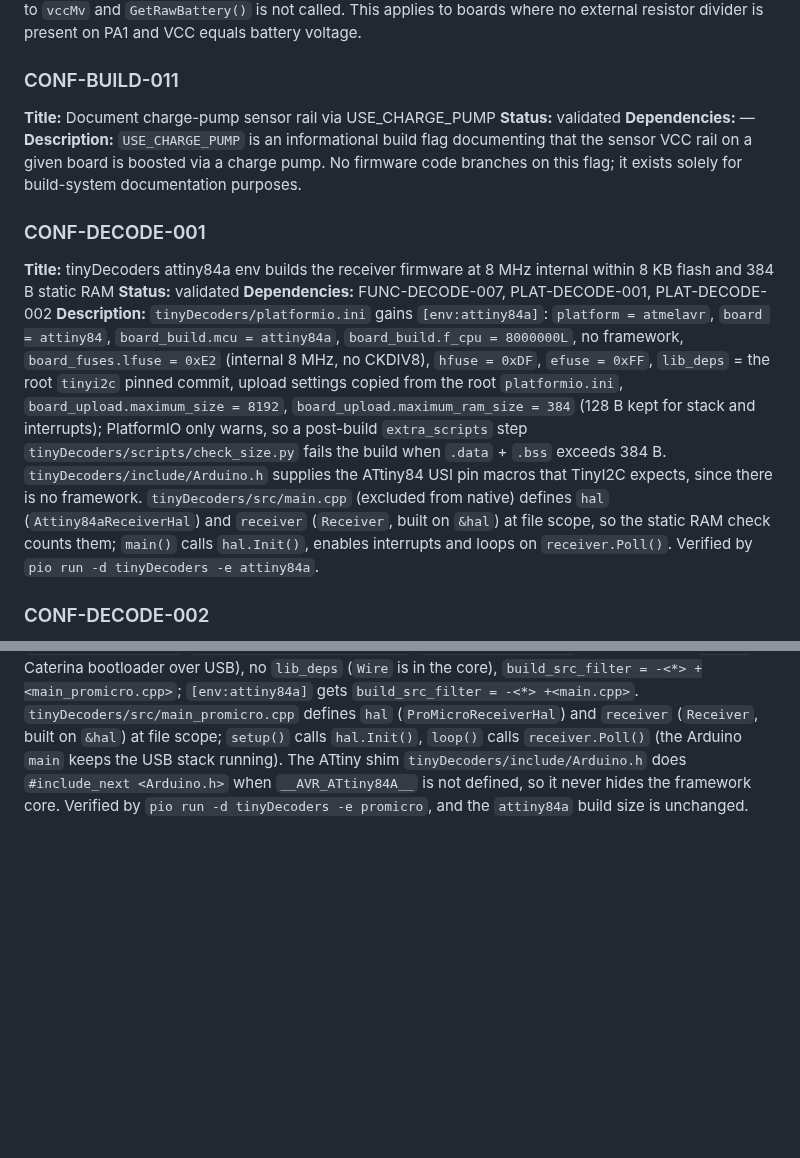
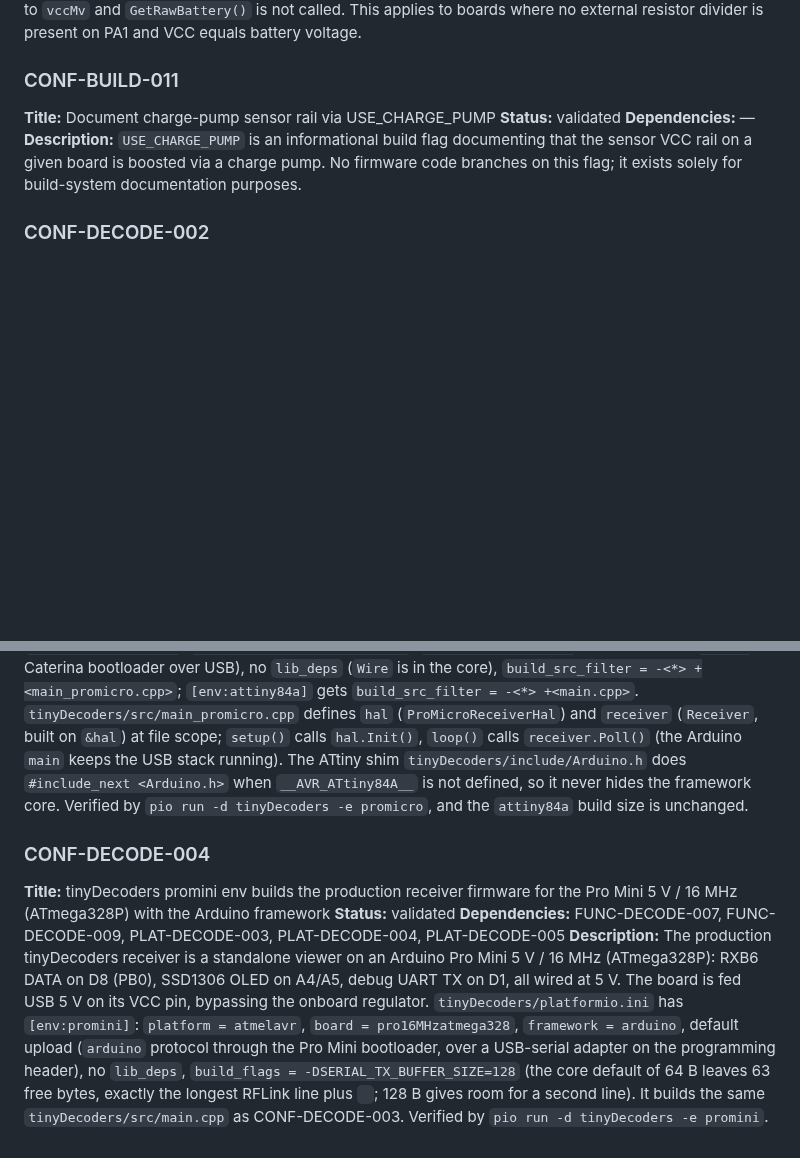
Before and after one commit to arcadien/tinySensor, a Markdown page: requirements/configuration.md, 2 parts joined by grey strips. Drawn GitHub-style; blank space fills up the shorter version.

Commit message:
req(CONF-DECODE-004): promini env builds the production receiver for the Pro Mini 5 V / 16 MHz
Co-Authored-By: Claude Opus 5.5 <noreply@anthropic.com>

```diff
--- a/requirements/configuration.md
+++ b/requirements/configuration.md
@@ -69,12 +69,6 @@
 **Dependencies:** —
 **Description:** `USE_CHARGE_PUMP` is an informational build flag documenting that the sensor VCC rail on a given board is boosted via a charge pump. No firmware code branches on this flag; it exists solely for build-system documentation purposes.
 
-### CONF-DECODE-001
-**Title:** tinyDecoders attiny84a env builds the receiver firmware at 8 MHz internal within 8 KB flash and 384 B static RAM
-**Status:** validated
-**Dependencies:** FUNC-DECODE-007, PLAT-DECODE-001, PLAT-DECODE-002
-**Description:** `tinyDecoders/platformio.ini` gains `[env:attiny84a]`: `platform = atmelavr`, `board = attiny84`, `board_build.mcu = attiny84a`, `board_build.f_cpu = 8000000L`, no framework, `board_fuses.lfuse = 0xE2` (internal 8 MHz, no CKDIV8), `hfuse = 0xDF`, `efuse = 0xFF`, `lib_deps` = the root `tinyi2c` pinned commit, upload settings copied from the root `platformio.ini`, `board_upload.maximum_size = 8192`, `board_upload.maximum_ram_size = 384` (128 B kept for stack and interrupts); PlatformIO only warns, so a post-build `extra_scripts` step `tinyDecoders/scripts/check_size.py` fails the build when `.data` + `.bss` exceeds 384 B. `tinyDecoders/include/Arduino.h` supplies the ATtiny84 USI pin macros that TinyI2C expects, since there is no framework. `tinyDecoders/src/main.cpp` (excluded from native) defines `hal` (`Attiny84aReceiverHal`) and `receiver` (`Receiver`, built on `&hal`) at file scope, so the static RAM check counts them; `main()` calls `hal.Init()`, enables interrupts and loops on `receiver.Poll()`. Verified by `pio run -d tinyDecoders -e attiny84a`.
-
 ### CONF-DECODE-002
 **Title:** CI and pre-commit cover tinyDecoders: lint, native tests and the attiny84a and promicro builds
 **Status:** validated
@@ -86,3 +80,10 @@
 **Status:** validated
 **Dependencies:** FUNC-DECODE-009, PLAT-DECODE-003, PLAT-DECODE-004, PLAT-DECODE-005
 **Description:** `tinyDecoders/platformio.ini` gains `[env:promicro]`: `platform = atmelavr`, `board = sparkfun_promicro16`, `framework = arduino`, default upload (`avr109`, Caterina bootloader over USB), no `lib_deps` (`Wire` is in the core), `build_src_filter = -<*> +<main_promicro.cpp>`; `[env:attiny84a]` gets `build_src_filter = -<*> +<main.cpp>`. `tinyDecoders/src/main_promicro.cpp` defines `hal` (`ProMicroReceiverHal`) and `receiver` (`Receiver`, built on `&hal`) at file scope; `setup()` calls `hal.Init()`, `loop()` calls `receiver.Poll()` (the Arduino `main` keeps the USB stack running). The ATtiny shim `tinyDecoders/include/Arduino.h` does `#include_next <Arduino.h>` when `__AVR_ATtiny84A__` is not defined, so it never hides the framework core. Verified by `pio run -d tinyDecoders -e promicro`, and the `attiny84a` build size is unchanged.
+
+### CONF-DECODE-004
+**Title:** tinyDecoders promini env builds the production receiver firmware for the Pro Mini 5 V / 16 MHz (ATmega328P) with the Arduino framework
+**Status:** validated
+**Dependencies:** FUNC-DECODE-007, FUNC-DECODE-009, PLAT-DECODE-003, PLAT-DECODE-004, PLAT-DECODE-005
+**Description:** The production tinyDecoders receiver is a standalone viewer on an Arduino Pro Mini 5 V / 16 MHz (ATmega328P): RXB6 DATA on D8 (PB0), SSD1306 OLED on A4/A5, debug UART TX on D1, all wired at 5 V. The board is fed USB 5 V on its VCC pin, bypassing the onboard regulator. `tinyDecoders/platformio.ini` has `[env:promini]`: `platform = atmelavr`, `board = pro16MHzatmega328`, `framework = arduino`, default upload (`arduino` protocol through the Pro Mini bootloader, over a USB-serial adapter on the programming header), no `lib_deps`, `build_flags = -DSERIAL_TX_BUFFER_SIZE=128` (the core default of 64 B leaves 63 free bytes, exactly the longest RFLink line plus `
+`; 128 B gives room for a second line). It builds the same `tinyDecoders/src/main.cpp` as CONF-DECODE-003. Verified by `pio run -d tinyDecoders -e promini`.
```
